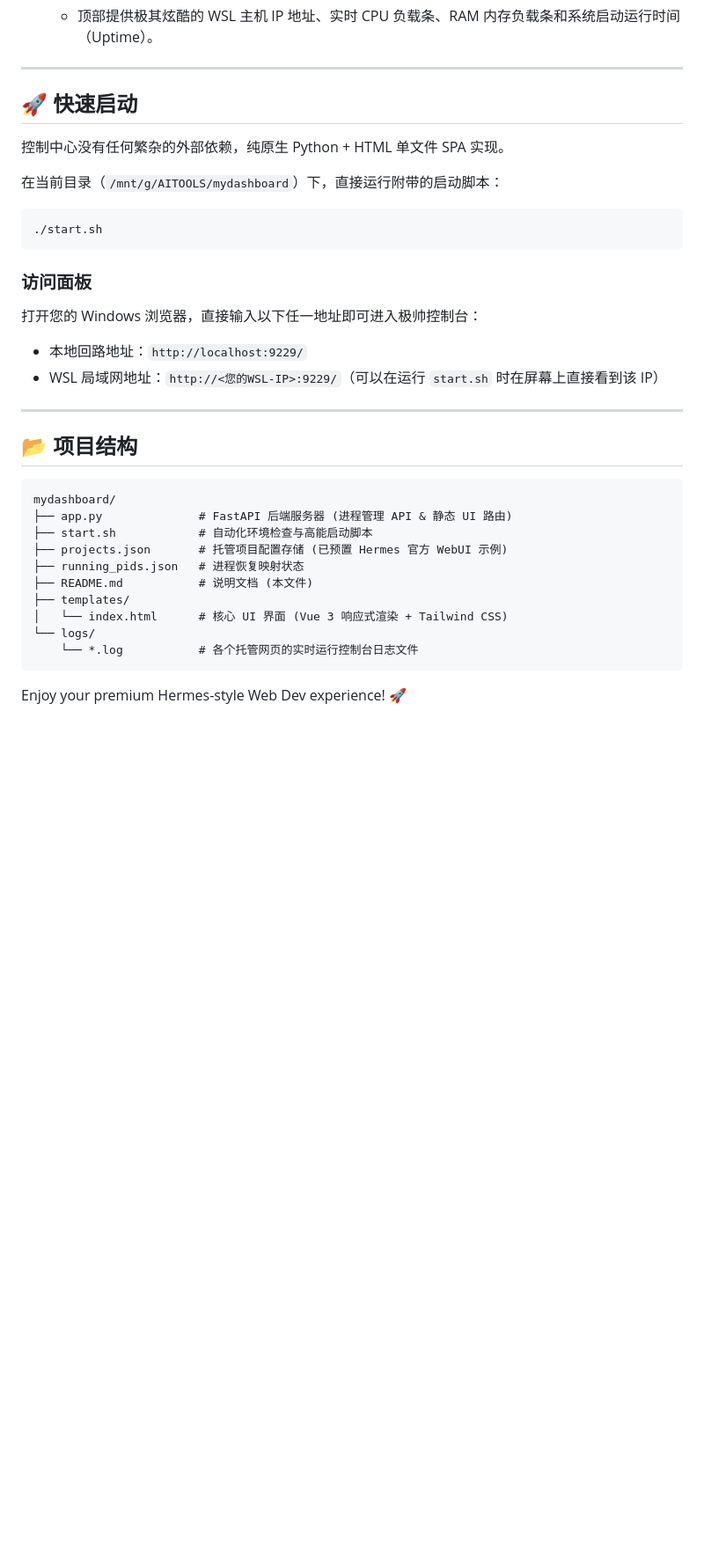
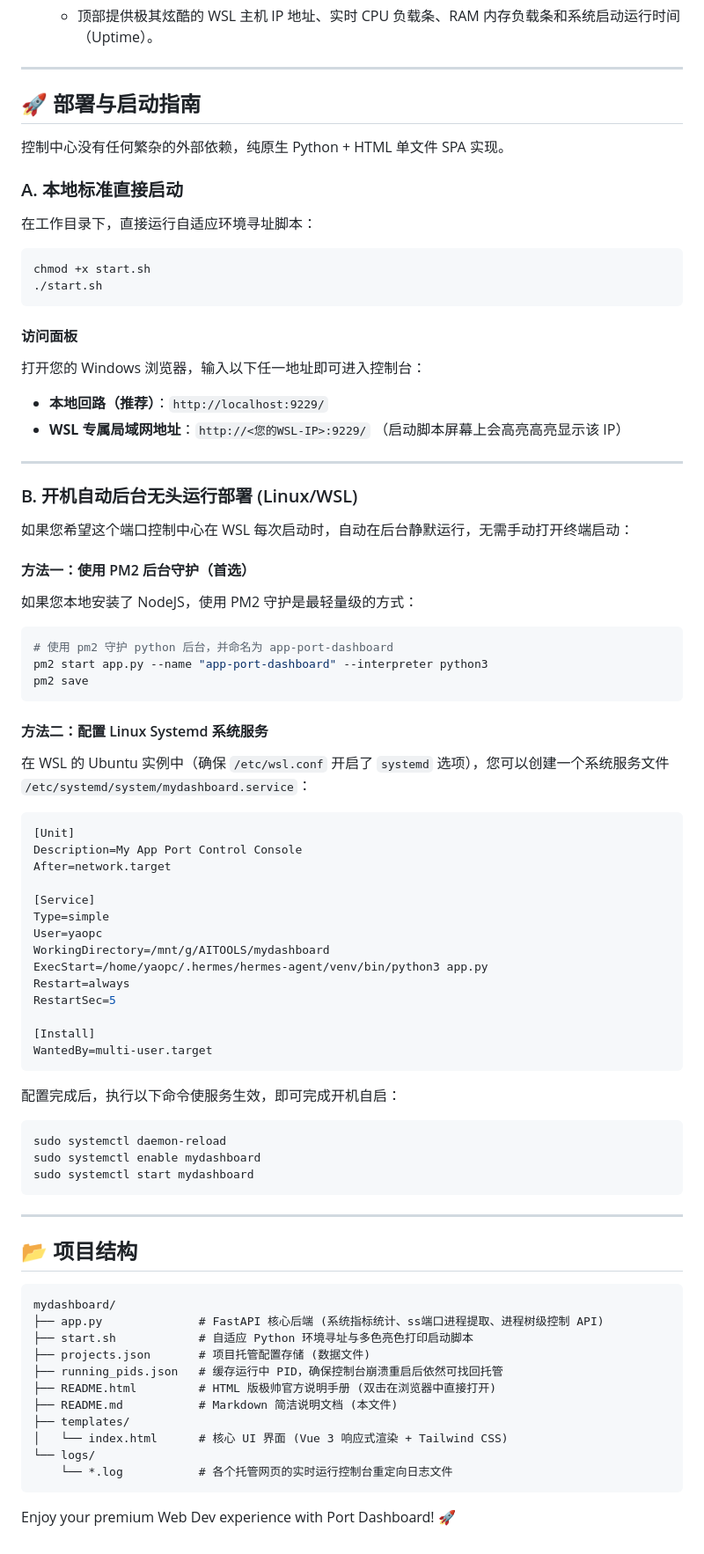
Before and after one commit to yaopengcheng11/portdashboard, a Markdown page: README.md, the part around one of its changes. Shown at 88% size. Drawn GitHub-style; blank space fills up the shorter version.

Commit message:
docs: update README.md with detailed deployment and autostart instructions

````diff
--- a/README.md
+++ b/README.md
@@ -26,22 +28,65 @@
 
 ---
 
-## 🚀 快速启动
+## 🚀 部署与启动指南
 
 控制中心没有任何繁杂的外部依赖，纯原生 Python + HTML 单文件 SPA 实现。
 
-在当前目录（`/mnt/g/AITOOLS/mydashboard`）下，直接运行附带的启动脚本：
+### A. 本地标准直接启动
+在工作目录下，直接运行自适应环境寻址脚本：
 
 ```bash
+chmod +x start.sh
 ./start.sh
 ```
 
-### 访问面板
+#### 访问面板
+打开您的 Windows 浏览器，输入以下任一地址即可进入控制台：
+- **本地回路（推荐）**：`http://localhost:9229/`
+- **WSL 专属局域网地址**：`http://<您的WSL-IP>:9229/` （启动脚本屏幕上会高亮高亮显示该 IP）
 
-打开您的 Windows 浏览器，直接输入以下任一地址即可进入极帅控制台：
+---
 
-- 本地回路地址：`http://localhost:9229/`
-- WSL 局域网地址：`http://<您的WSL-IP>:9229/`（可以在运行 `start.sh` 时在屏幕上直接看到该 IP）
+### B. 开机自动后台无头运行部署 (Linux/WSL)
+
+如果您希望这个端口控制中心在 WSL 每次启动时，自动在后台静默运行，无需手动打开终端启动：
+
+#### 方法一：使用 PM2 后台守护（首选）
+如果您本地安装了 NodeJS，使用 PM2 守护是最轻量级的方式：
+
+```bash
+# 使用 pm2 守护 python 后台，并命名为 app-port-dashboard
+pm2 start app.py --name "app-port-dashboard" --interpreter python3
+pm2 save
+```
+
+#### 方法二：配置 Linux Systemd 系统服务
+在 WSL 的 Ubuntu 实例中（确保 `/etc/wsl.conf` 开启了 `systemd` 选项），您可以创建一个系统服务文件 `/etc/systemd/system/mydashboard.service`：
+
+```ini
+[Unit]
+Description=My App Port Control Console
+After=network.target
+
+[Service]
+Type=simple
+User=yaopc
+WorkingDirectory=/mnt/g/AITOOLS/mydashboard
+ExecStart=/home/yaopc/.hermes/hermes-agent/venv/bin/python3 app.py
+Restart=always
+RestartSec=5
+
+[Install]
+WantedBy=multi-user.target
+```
+
+配置完成后，执行以下命令使服务生效，即可完成开机自启：
+
+```bash
+sudo systemctl daemon-reload
+sudo systemctl enable mydashboard
+sudo systemctl start mydashboard
+```
 
 ---
 
@@ -49,15 +94,16 @@
 
 ```text
 mydashboard/
-├── app.py              # FastAPI 后端服务器 (进程管理 API & 静态 UI 路由)
-├── start.sh            # 自动化环境检查与高能启动脚本
-├── projects.json       # 托管项目配置存储 (已预置 Hermes 官方 WebUI 示例)
-├── running_pids.json   # 进程恢复映射状态
-├── README.md           # 说明文档 (本文件)
+├── app.py              # FastAPI 核心后端 (系统指标统计、ss端口进程提取、进程树级控制 API)
+├── start.sh            # 自适应 Python 环境寻址与多色亮色打印启动脚本
+├── projects.json       # 项目托管配置存储 (数据文件)
+├── running_pids.json   # 缓存运行中 PID，确保控制台崩溃重启后依然可找回托管
+├── README.html         # HTML 版极帅官方说明手册 (双击在浏览器中直接打开)
+├── README.md           # Markdown 简洁说明文档 (本文件)
 ├── templates/
 │   └── index.html      # 核心 UI 界面 (Vue 3 响应式渲染 + Tailwind CSS)
 └── logs/
-    └── *.log           # 各个托管网页的实时运行控制台日志文件
+    └── *.log           # 各个托管网页的实时运行控制台重定向日志文件
 ```
 
-Enjoy your premium Hermes-style Web Dev experience! 🚀
+Enjoy your premium Web Dev experience with Port Dashboard! 🚀
````
Also changed, not shown: other parts of README.md (+9 -7 lines).
